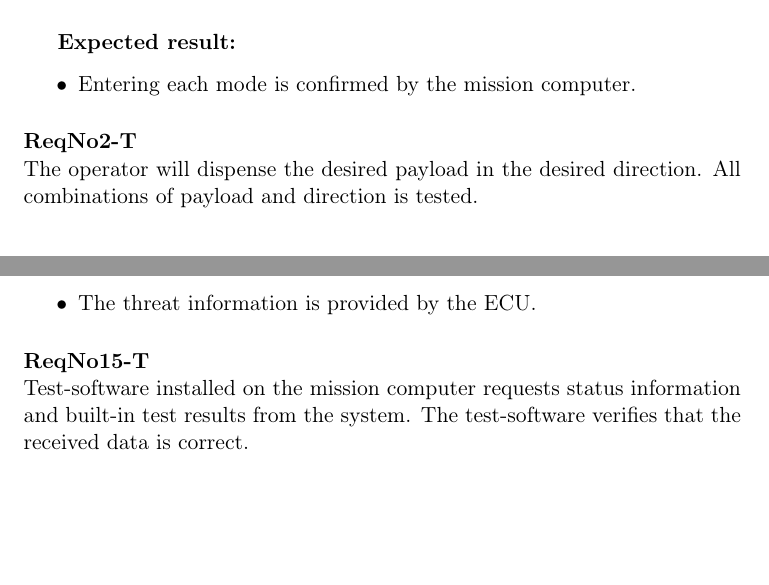
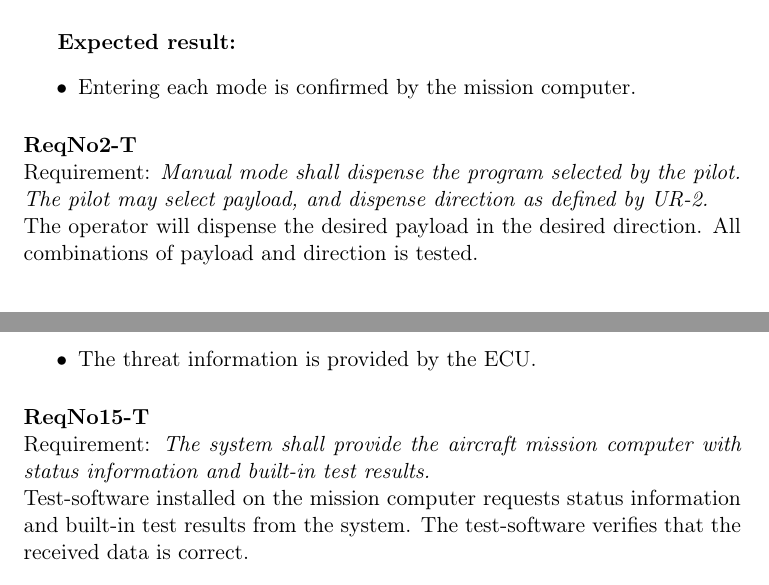
Before and after one commit to IHA-TISYE-F/docs, a LaTeX document (System Test Description (STD)/F-STD-2014-V1.tex, which reads System Test Description (STD)/subfile/Test_descriptions.tex): two parts of pages 10 and 13 of 19, joined at a grey line, cut so that both start at the same text, the shorter picture padded with empty space. Compiled offline with pdfLaTeX.

Commit message:
Requirements added to Test_description too

```diff
--- a/System Test Description (STD)/subfile/Test_descriptions.tex
+++ b/System Test Description (STD)/subfile/Test_descriptions.tex
@@ -22,6 +22,8 @@ The ability for the pilot to select each mode is tested. The operator will selec
 	\end{itemize}
 
 \paragraph{ReqNo2-T}\mbox{}\\ % Lars N
+Requirement: \textit{Manual mode shall dispense the program selected by the pilot. The pilot may select payload, and dispense direction as defined by UR-2.}
+\\
 The operator will dispense the desired payload in the desired direction. All combinations of payload and direction is tested.
 \\
 	\subparagraph{Inputs:}
@@ -158,6 +162,9 @@ A threat i simulated. By monitoring the interface I-IF-MWSCTRL(defined in sectio
 
 
 \paragraph{ReqNo15-T}\mbox{}\\ % Lars N
+Requirement: \textit{The system shall provide the aircraft mission computer
+with status information and built-in test results.}
+\\
 Test-software installed on the mission computer requests status information and built-in test results from the system. The test-software verifies that the received data is correct.
 \\
 	\subparagraph{Inputs:}
```
Also changed, not shown: System Test Description (STD)/subfile/Test_descriptions.tex (8 more changed lines).
